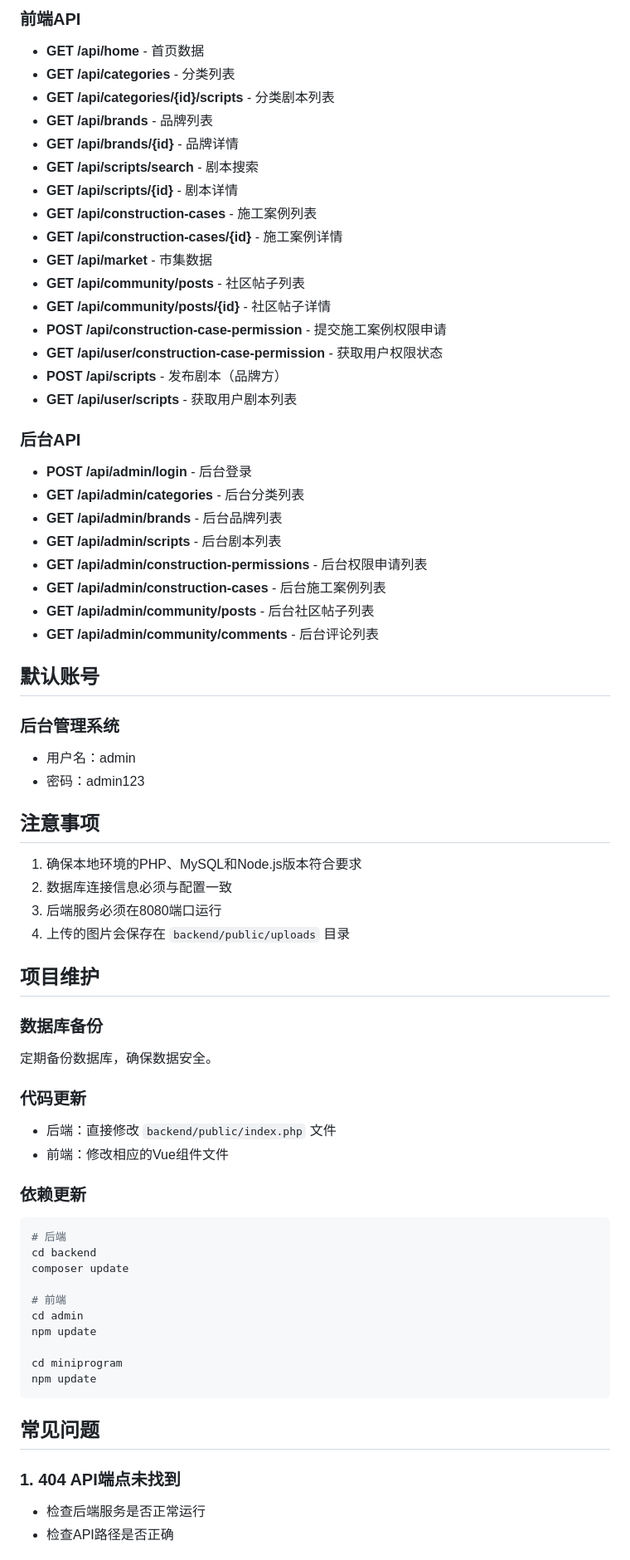
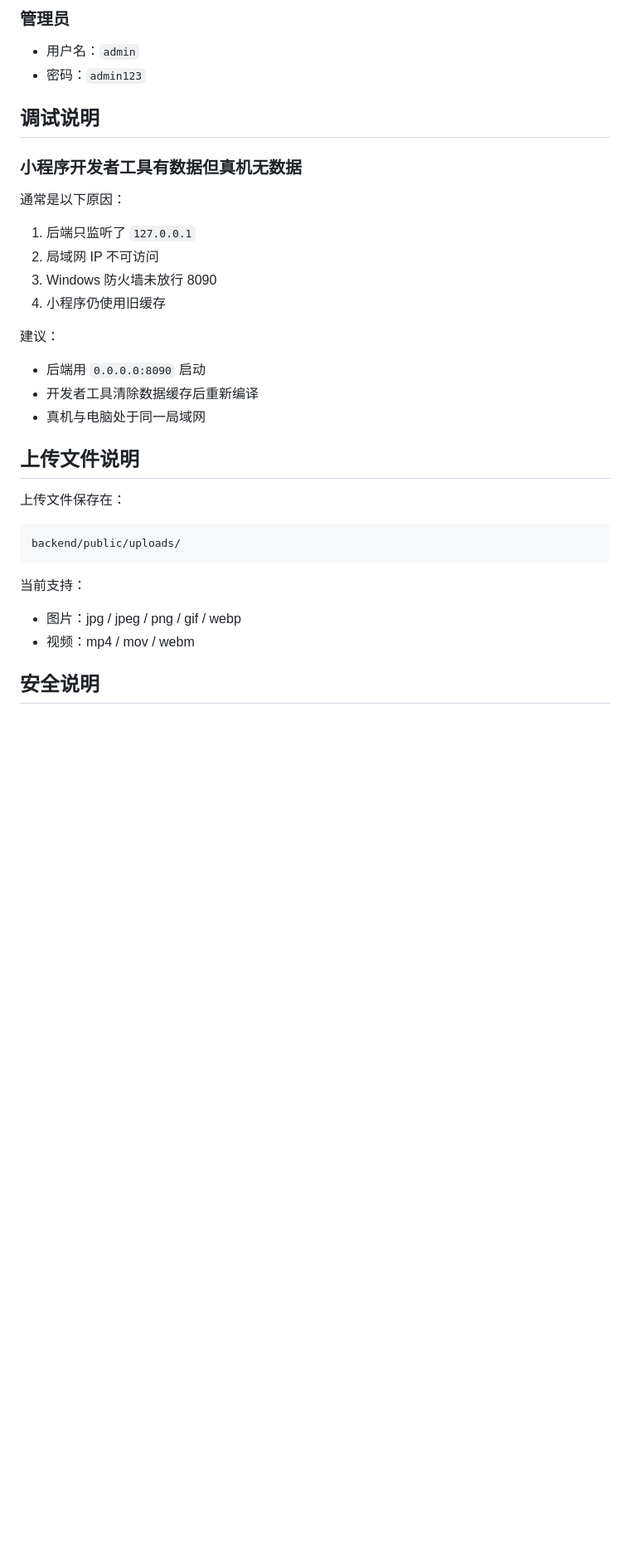
Before and after one commit to 19871017/jingluo-mishi, a Markdown page: README.md, the part around one of its changes. Shown at 83% size. GitHub-like rendering; blank space fills up the shorter version.

Commit message:
docs: refresh project README

````diff
--- a/README.md
+++ b/README.md
@@ -130,74 +139,35 @@ npm run build:mp-weixin
 
-### 前端API
-- **GET /api/home** - 首页数据
-- **GET /api/categories** - 分类列表
-- **GET /api/categories/{id}/scripts** - 分类剧本列表
-- **GET /api/brands** - 品牌列表
-- **GET /api/brands/{id}** - 品牌详情
-- **GET /api/scripts/search** - 剧本搜索
-- **GET /api/scripts/{id}** - 剧本详情
-- **GET /api/construction-cases** - 施工案例列表
-- **GET /api/construction-cases/{id}** - 施工案例详情
-- **GET /api/market** - 市集数据
-- **GET /api/community/posts** - 社区帖子列表
-- **GET /api/community/posts/{id}** - 社区帖子详情
-- **POST /api/construction-case-permission** - 提交施工案例权限申请
-- **GET /api/user/construction-case-permission** - 获取用户权限状态
-- **POST /api/scripts** - 发布剧本（品牌方）
-- **GET /api/user/scripts** - 获取用户剧本列表
+### 管理员
+- 用户名：`admin`
+- 密码：`admin123`
 
-### 后台API
-- **POST /api/admin/login** - 后台登录
-- **GET /api/admin/categories** - 后台分类列表
-- **GET /api/admin/brands** - 后台品牌列表
-- **GET /api/admin/scripts** - 后台剧本列表
-- **GET /api/admin/construction-permissions** - 后台权限申请列表
-- **GET /api/admin/construction-cases** - 后台施工案例列表
-- **GET /api/admin/community/posts** - 后台社区帖子列表
-- **GET /api/admin/community/comments** - 后台评论列表
+## 调试说明
 
-## 默认账号
+### 小程序开发者工具有数据但真机无数据
+通常是以下原因：
 
-### 后台管理系统
-- 用户名：admin
-- 密码：admin123
+1. 后端只监听了 `127.0.0.1`
+2. 局域网 IP 不可访问
+3. Windows 防火墙未放行 8090
+4. 小程序仍使用旧缓存
 
-## 注意事项
+建议：
 
-1. 确保本地环境的PHP、MySQL和Node.js版本符合要求
-2. 数据库连接信息必须与配置一致
-3. 后端服务必须在8080端口运行
-4. 上传的图片会保存在 `backend/public/uploads` 目录
+- 后端用 `0.0.0.0:8090` 启动
+- 开发者工具清除数据缓存后重新编译
+- 真机与电脑处于同一局域网
 
-## 项目维护
+## 上传文件说明
 
-### 数据库备份
+上传文件保存在：
 
-定期备份数据库，确保数据安全。
-
-### 代码更新
-
-- 后端：直接修改 `backend/public/index.php` 文件
-- 前端：修改相应的Vue组件文件
-
-### 依赖更新
-
-```bash
-# 后端
-cd backend
-composer update
-
-# 前端
-cd admin
-npm update
-
-cd miniprogram
-npm update
+```text
+backend/public/uploads/
 ```
 
-## 常见问题
+当前支持：
+- 图片：jpg / jpeg / png / gif / webp
+- 视频：mp4 / mov / webm
 
-### 1. 404 API端点未找到
-- 检查后端服务是否正常运行
-- 检查API路径是否正确
+## 安全说明
 
````
Also changed, not shown: other parts of README.md (+110 -104 lines).
